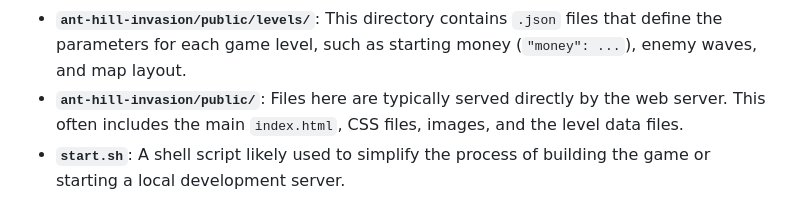
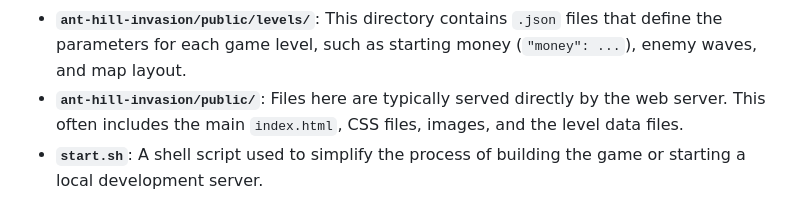
Before and after one commit to ethanbleier/ant, a Markdown page: README.md, the part around the change. GitHub-like rendering.

```diff
--- a/README.md
+++ b/README.md
@@ -119,4 +119,4 @@ npm run preview
     *   **`core/`**: Foundational code like the `EventBus.js` which enables different parts of the game to communicate without being directly coupled (e.g., signaling a 'moneyChanged' event).
 *   **`ant-hill-invasion/public/levels/`**: This directory contains `.json` files that define the parameters for each game level, such as starting money (`"money": ...`), enemy waves, and map layout.
 *   **`ant-hill-invasion/public/`**: Files here are typically served directly by the web server. This often includes the main `index.html`, CSS files, images, and the level data files.
-*   **`start.sh`**: A shell script likely used to simplify the process of building the game or starting a local development server.
+*   **`start.sh`**: A shell script used to simplify the process of building the game or starting a local development server.
```
